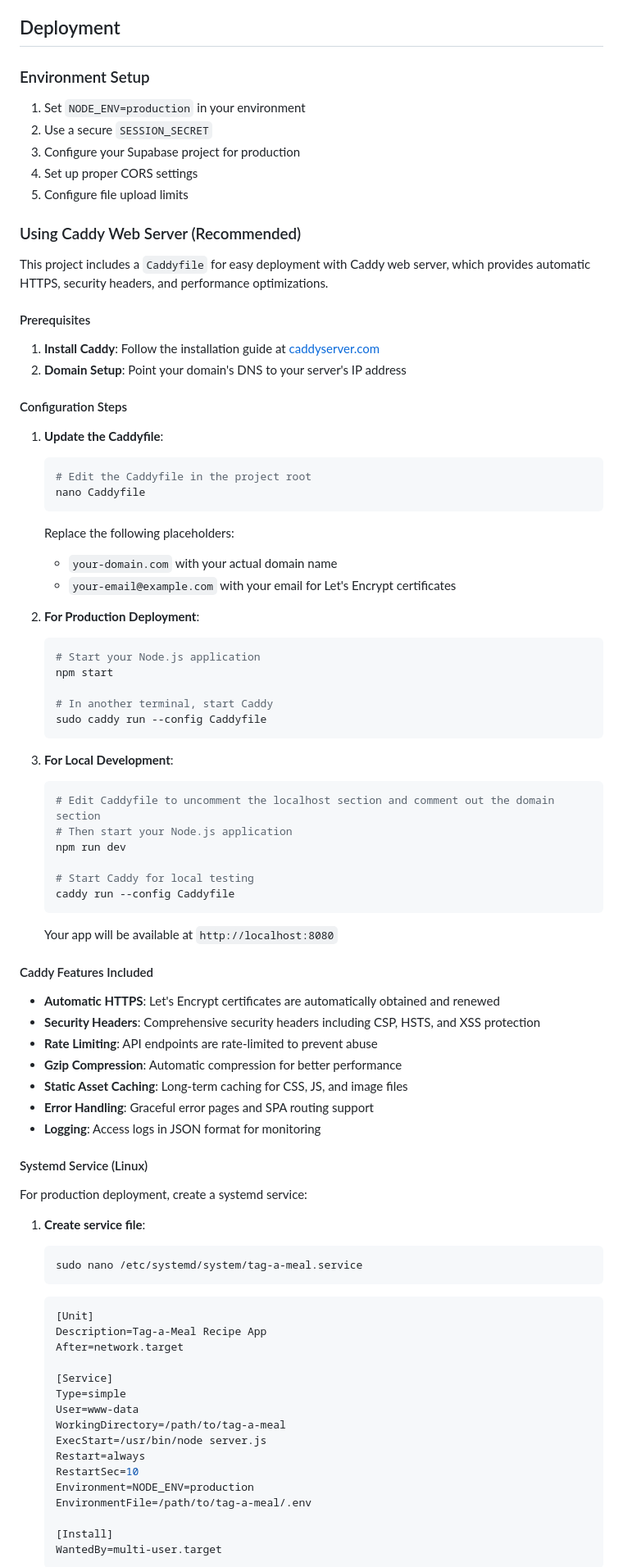
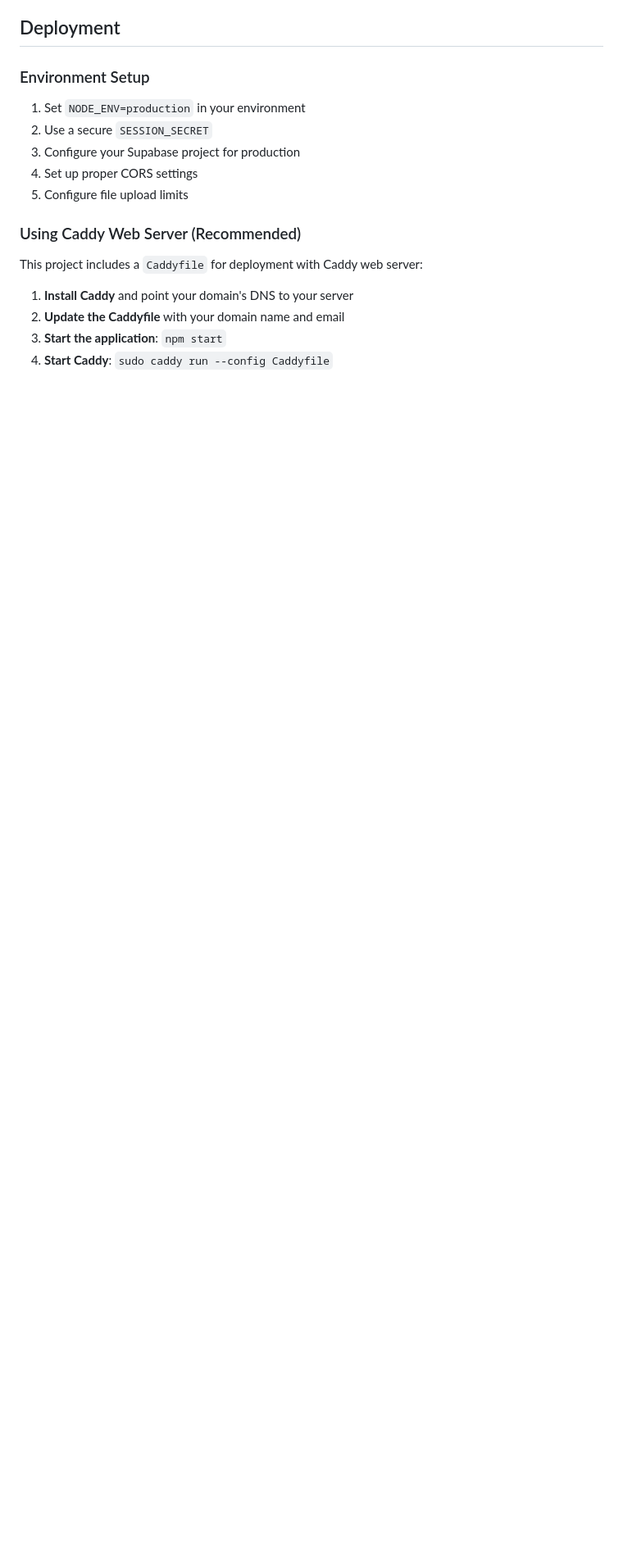
Before and after one commit to bizfish/tag-a-meal-app, a Markdown page: README.md, the part around one of its changes. Shown at 82% size. GitHub-like rendering; blank space fills up the shorter version.

````diff
--- a/README.md
+++ b/README.md
@@ -222,81 +254,10 @@ tag-a-meal/
 
 ### Using Caddy Web Server (Recommended)
 
-This project includes a `Caddyfile` for easy deployment with Caddy web server, which provides automatic HTTPS, security headers, and performance optimizations.
+This project includes a `Caddyfile` for deployment with Caddy web server:
 
-#### Prerequisites
+1. **Install Caddy** and point your domain's DNS to your server
+2. **Update the Caddyfile** with your domain name and email
+3. **Start the application**: `npm start`
+4. **Start Caddy**: `sudo caddy run --config Caddyfile`
 
-1. **Install Caddy**: Follow the installation guide at [caddyserver.com](https://caddyserver.com/docs/install)
-2. **Domain Setup**: Point your domain's DNS to your server's IP address
-
-#### Configuration Steps
-
-1. **Update the Caddyfile**:
-   ```bash
-   # Edit the Caddyfile in the project root
-   nano Caddyfile
-   ```
-
-   Replace the following placeholders:
-   - `your-domain.com` with your actual domain name
-   - `your-email@example.com` with your email for Let's Encrypt certificates
-
-2. **For Production Deployment**:
-   ```bash
-   # Start your Node.js application
-   npm start
-
-   # In another terminal, start Caddy
-   sudo caddy run --config Caddyfile
-   ```
-
-3. **For Local Development**:
-   ```bash
-   # Edit Caddyfile to uncomment the localhost section and comment out the domain section
-   # Then start your Node.js application
-   npm run dev
-
-   # Start Caddy for local testing
-   caddy run --config Caddyfile
-   ```
-
-   Your app will be available at `http://localhost:8080`
-
-#### Caddy Features Included
-
-- **Automatic HTTPS**: Let's Encrypt certificates are automatically obtained and renewed
-- **Security Headers**: Comprehensive security headers including CSP, HSTS, and XSS protection
-- **Rate Limiting**: API endpoints are rate-limited to prevent abuse
-- **Gzip Compression**: Automatic compression for better performance
-- **Static Asset Caching**: Long-term caching for CSS, JS, and image files
-- **Error Handling**: Graceful error pages and SPA routing support
-- **Logging**: Access logs in JSON format for monitoring
-
-#### Systemd Service (Linux)
-
-For production deployment, create a systemd service:
-
-1. **Create service file**:
-   ```bash
-   sudo nano /etc/systemd/system/tag-a-meal.service
-   ```
-
-   ```ini
-   [Unit]
-   Description=Tag-a-Meal Recipe App
-   After=network.target
-
-   [Service]
-   Type=simple
-   User=www-data
-   WorkingDirectory=/path/to/tag-a-meal
-   ExecStart=/usr/bin/node server.js
-   Restart=always
-   RestartSec=10
-   Environment=NODE_ENV=production
-   EnvironmentFile=/path/to/tag-a-meal/.env
-
-   [Install]
-   WantedBy=multi-user.target
-   ```
-
````
Also changed, not shown: other parts of README.md (+55 -64 lines).
